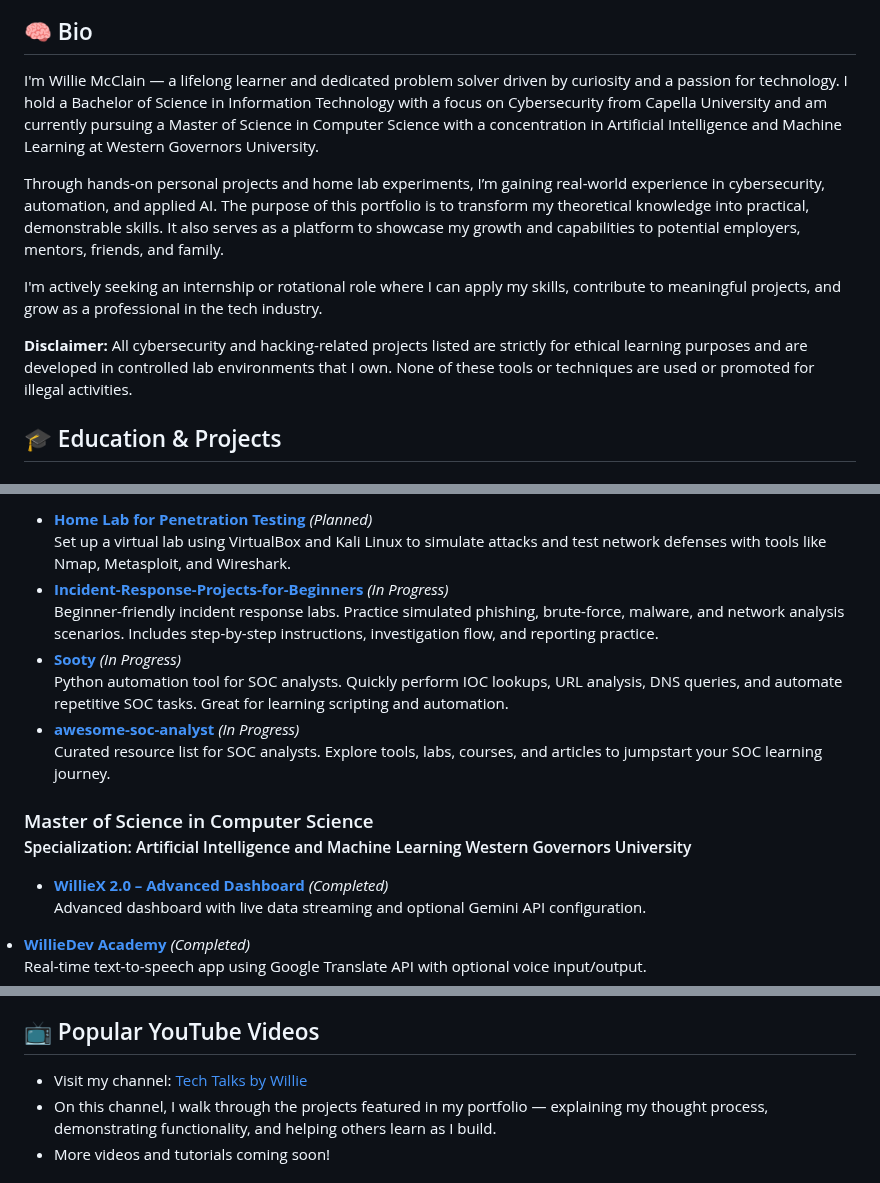
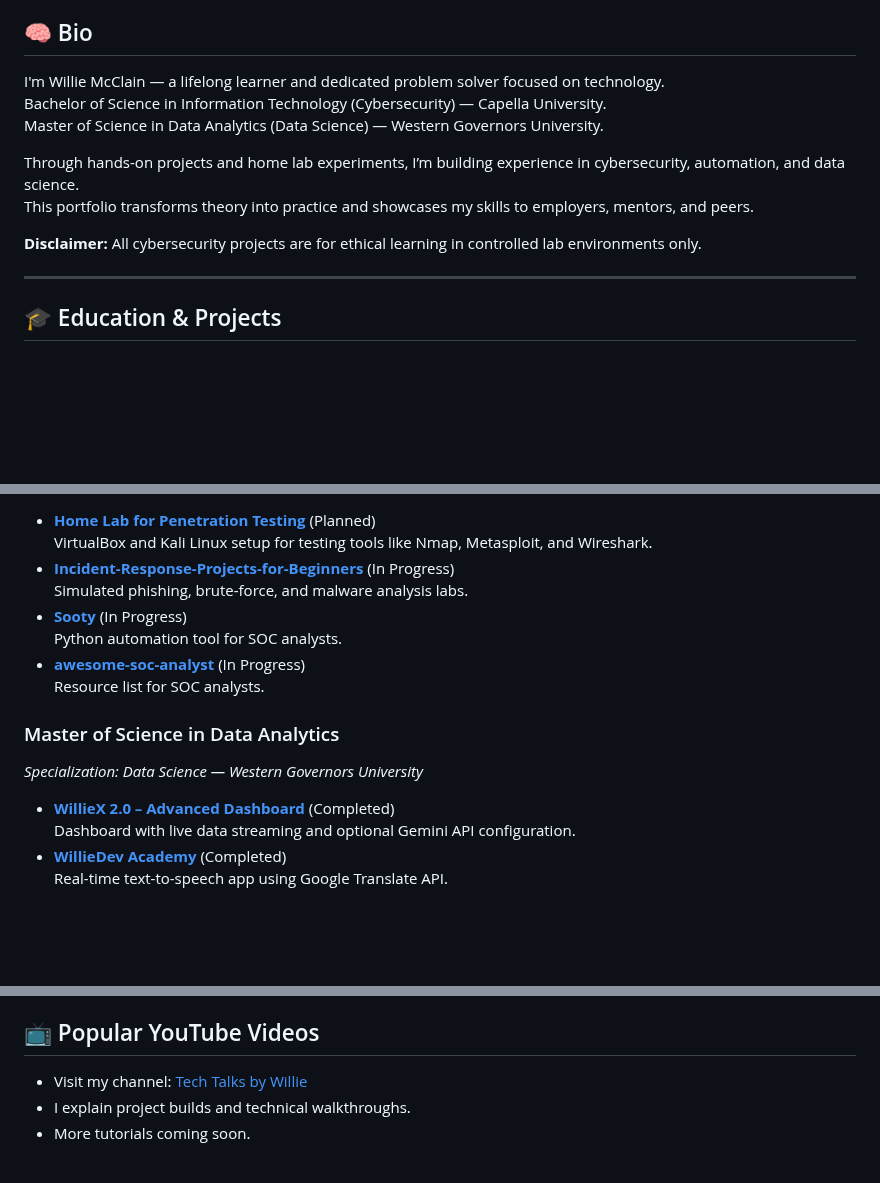
Before and after one commit to Will22745/Will22745, a Markdown page: README.md, 3 parts joined by grey strips. GitHub-like rendering; blank space fills up the shorter version.

Commit message:
Revise README with new bio and project details
Updated personal information and project descriptions in README.

```diff
--- a/README.md
+++ b/README.md
@@ -12,15 +3,15 @@
 
 <h2>🧠 Bio</h2>
-<p>
-I'm Willie McClain — a lifelong learner and dedicated problem solver driven by curiosity and a passion for technology. I hold a Bachelor of Science in Information Technology with a focus on Cybersecurity from Capella University and am currently pursuing a Master of Science in Computer Science with a concentration in Artificial Intelligence and Machine Learning at Western Governors University.
-</p>
-<p>
-Through hands-on personal projects and home lab experiments, I’m gaining real-world experience in cybersecurity, automation, and applied AI. The purpose of this portfolio is to transform my theoretical knowledge into practical, demonstrable skills. It also serves as a platform to showcase my growth and capabilities to potential employers, mentors, friends, and family.
-</p>
-<p>
-I'm actively seeking an internship or rotational role where I can apply my skills, contribute to meaningful projects, and grow as a professional in the tech industry.
-</p>
-<p><strong>Disclaimer:</strong> All cybersecurity and hacking-related projects listed are strictly for ethical learning purposes and are developed in controlled lab environments that I own. None of these tools or techniques are used or promoted for illegal activities.</p>
+<p>I'm Willie McClain — a lifelong learner and dedicated problem solver focused on technology.<br>
+Bachelor of Science in Information Technology (Cybersecurity) — Capella University.<br>
+Master of Science in Data Analytics (Data Science) — Western Governors University.</p>
+
+<p>Through hands-on projects and home lab experiments, I’m building experience in cybersecurity, automation, and data science.<br>
+This portfolio transforms theory into practice and showcases my skills to employers, mentors, and peers.</p>
+
+<p><strong>Disclaimer:</strong> All cybersecurity projects are for ethical learning in controlled lab environments only.</p>
+
+<hr>
 
 <h2>🎓 Education & Projects</h2>
 
@@ -29,31 +20,24 @@ I'm actively seeking an internship or rotational role where I can apply my skill
 <ul>
-  <li><a href="https://github.com/WillieLabs/Pentest-Homelab"><b>Home Lab for Penetration Testing</b></a> <i>(Planned)</i><br>
-    Set up a virtual lab using VirtualBox and Kali Linux to simulate attacks and test network defenses with tools like Nmap, Metasploit, and Wireshark.
-  </li>
-  <li><a href="https://github.com/Cyb3rWard0g/Incident-Response-Projects-for-Beginners" target="_blank"><b>Incident-Response-Projects-for-Beginners</b></a> <i>(In Progress)</i><br>
-    Beginner-friendly incident response labs. Practice simulated phishing, brute-force, malware, and network analysis scenarios. Includes step-by-step instructions, investigation flow, and reporting practice.
-  </li>
-  <li><a href="https://github.com/TheresAFewConors/Sooty" target="_blank"><b>Sooty</b></a> <i>(In Progress)</i><br>
-    Python automation tool for SOC analysts. Quickly perform IOC lookups, URL analysis, DNS queries, and automate repetitive SOC tasks. Great for learning scripting and automation.
-  </li>
-  <li><a href="https://github.com/PhantomInsights/awesome-soc-analyst" target="_blank"><b>awesome-soc-analyst</b></a> <i>(In Progress)</i><br>
-    Curated resource list for SOC analysts. Explore tools, labs, courses, and articles to jumpstart your SOC learning journey.
-  </li>
+  <li><a href="https://github.com/WillieLabs/Pentest-Homelab"><strong>Home Lab for Penetration Testing</strong></a> (Planned)<br>
+  VirtualBox and Kali Linux setup for testing tools like Nmap, Metasploit, and Wireshark.</li>
+
+  <li><a href="https://github.com/Cyb3rWard0g/Incident-Response-Projects-for-Beginners"><strong>Incident-Response-Projects-for-Beginners</strong></a> (In Progress)<br>
+  Simulated phishing, brute-force, and malware analysis labs.</li>
+
+  <li><a href="https://github.com/TheresAFewConors/Sooty"><strong>Sooty</strong></a> (In Progress)<br>
+  Python automation tool for SOC analysts.</li>
+
+  <li><a href="https://github.com/PhantomInsights/awesome-soc-analyst"><strong>awesome-soc-analyst</strong></a> (In Progress)<br>
+  Resource list for SOC analysts.</li>
 </ul>
 
-<h3>Master of Science in Computer Science<br>
-<small>Specialization: Artificial Intelligence and Machine Learning Western Governors University</small></h3>
+<h3>Master of Science in Data Analytics</h3>
+<p><em>Specialization: Data Science — Western Governors University</em></p>
 <ul>
-  <li>
-    <a href="https://will22745.github.io/Will22745/myproject/" target="_blank">
-      <strong>WillieX 2.0 – Advanced Dashboard</strong>
-    </a> <em>(Completed)</em><br>
-    Advanced dashboard with live data streaming and optional Gemini API configuration.
-  </li>
-</ul>
-  <li>
-    <a href="https://will22745.github.io/Will22745/williedev-academy/" target="_blank"><b>WillieDev Academy</b></a> <i>(Completed)</i><br>
-    Real-time text-to-speech app using Google Translate API with optional voice input/output.
-  </li>
+  <li><a href="https://will22745.github.io/Will22745/myproject/"><strong>WillieX 2.0 – Advanced Dashboard</strong></a> (Completed)<br>
+  Dashboard with live data streaming and optional Gemini API configuration.</li>
+
+  <li><a href="https://will22745.github.io/Will22745/williedev-academy/"><strong>WillieDev Academy</strong></a> (Completed)<br>
+  Real-time text-to-speech app using Google Translate API.</li>
 </ul>
 
@@ -61,8 +45,8 @@ I'm actively seeking an internship or rotational role where I can apply my skill
 
 <h2>📺 Popular YouTube Videos</h2>
 <ul>
-  <li>Visit my channel: <a href="https://youtube.com/@techtalksbywillie?si=BgKTyvWvrELFLZZa" target="_blank">Tech Talks by Willie</a></li>
-  <li>On this channel, I walk through the projects featured in my portfolio — explaining my thought process, demonstrating functionality, and helping others learn as I build.</li>
-  <li>More videos and tutorials coming soon!</li>
+  <li>Visit my channel: <a href="https://youtube.com/@techtalksbywillie?si=BgKTyvWvrELFLZZa">Tech Talks by Willie</a></li>
+  <li>I explain project builds and technical walkthroughs.</li>
+  <li>More tutorials coming soon.</li>
 </ul>
 
```
Also changed, not shown: other parts of README.md (+22 -30 lines).
